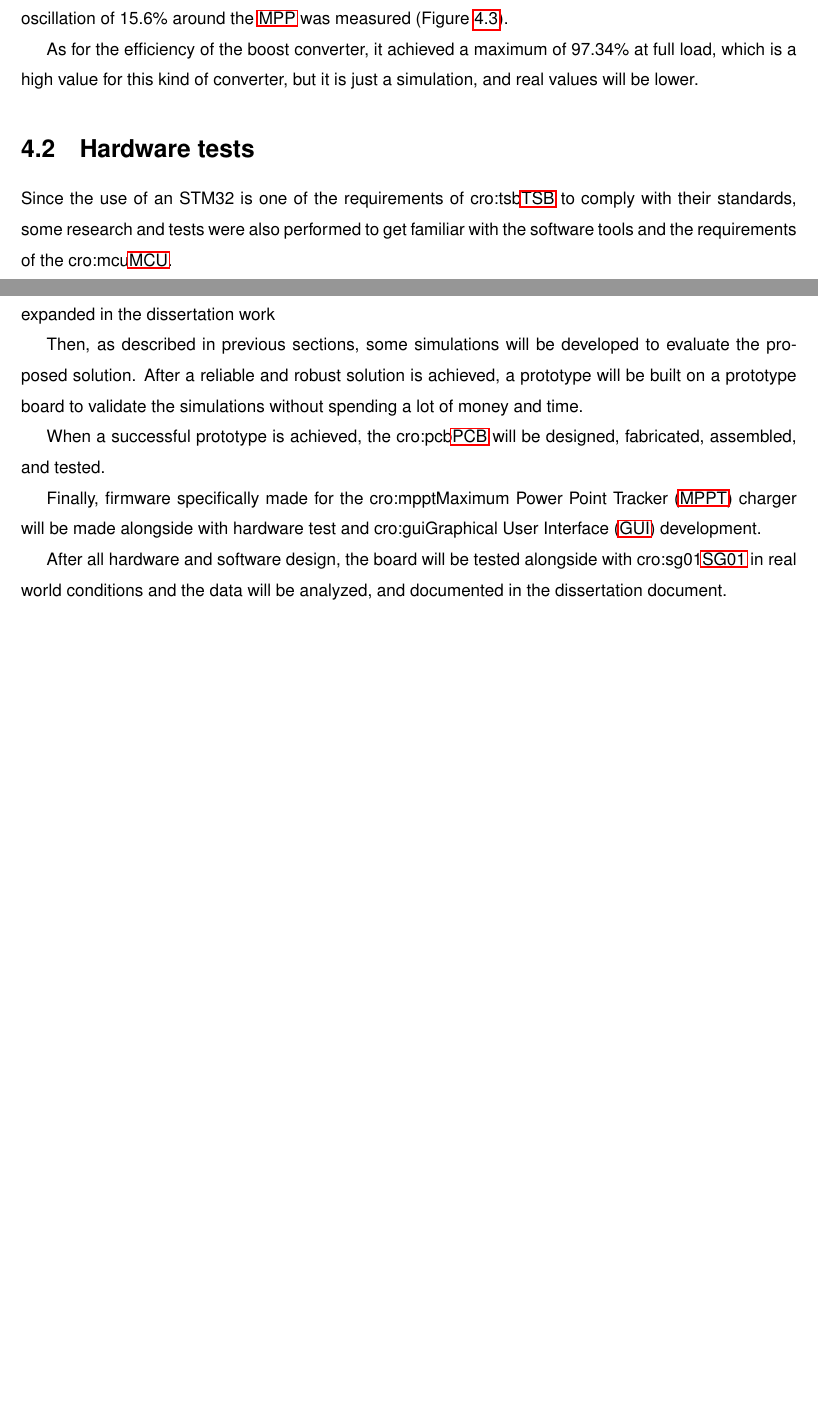
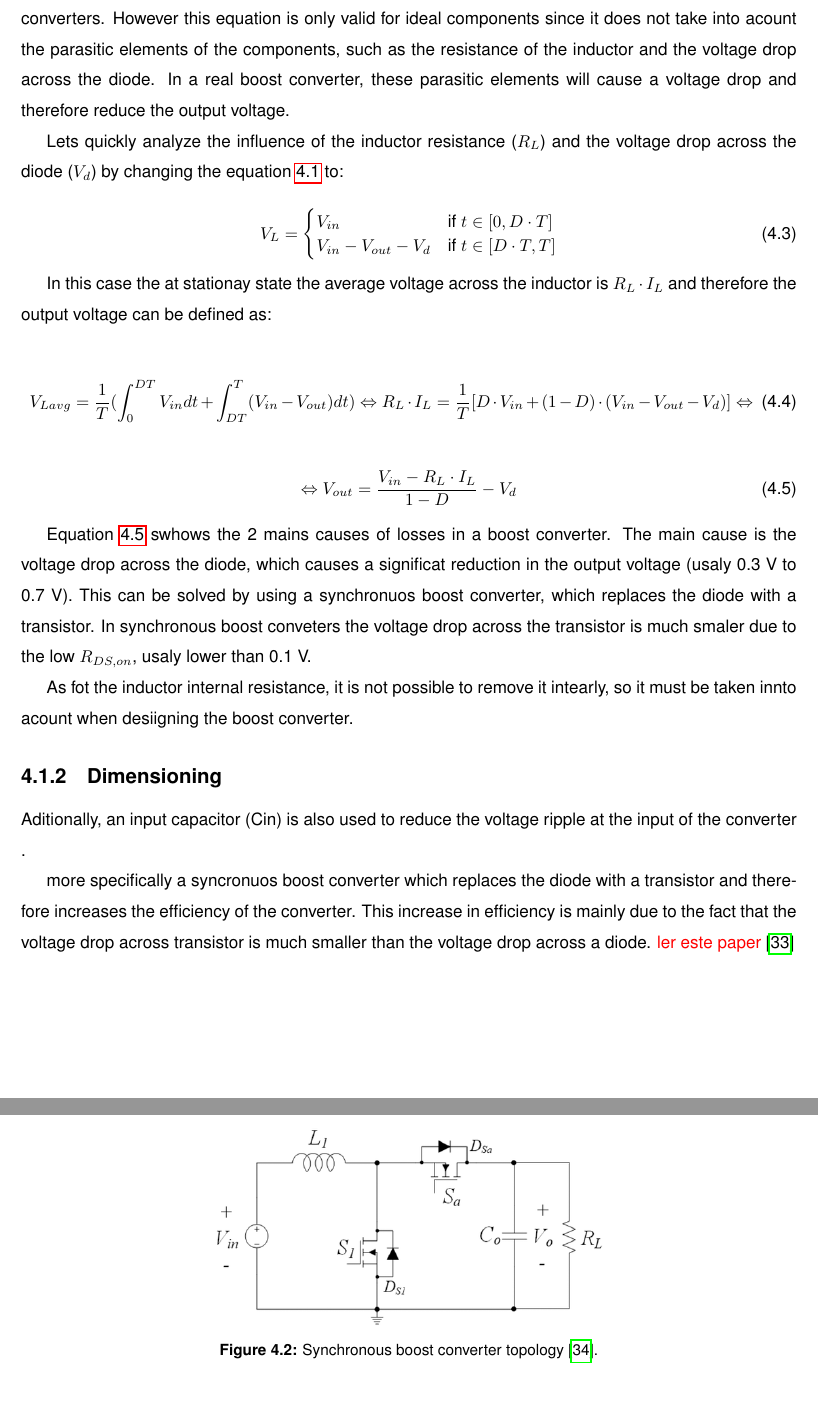
Before and after one commit to afodgc/TSB_MPPT_Thesis, a LaTeX thesis (Main_Document.tex, which reads Chapters/Implementation/Implementation.tex): two parts of pages 33 and 34 of 37 before the commit and two parts of pages 32 and 33 of 37 after it, joined at a grey line, cut at the place of the change, the shorter picture padded with empty space. Compiled offline with pdfLaTeX.

Commit message:
Boost converter operation principles

```diff
--- /dev/null
+++ b/Chapters/Implementation/Implementation.tex
@@ -0,0 +31,44 @@
+    V_{Lavg} = \frac{1}{T} (\int_{0}^{DT} V_{in} dt + \int_{DT}^{T} (V_{in} - V_{out}) dt) = 0 \Rightarrow V_{out} = \frac{V_{in}}{1-D}
+    \label{eq:duty}
+\end{equation}
+
+Equation \ref{eq:duty} is one of the most important equations in boost converter design, as it defines the relationship between the input voltage, output voltage and duty cycle. It is possible to see that as the duty cycle increases, the output voltage also increases, which is the main principle behind boost converters. However this equation is only valid for ideal components since it does not take into acount the parasitic elements of the components, such as the resistance of the inductor and the voltage drop across the diode. In a real boost converter, these parasitic elements will cause a voltage drop and therefore reduce the output voltage.
+
+Lets quickly analyze the influence of the inductor resistance ($R_L$) and the voltage drop across the diode ($V_d$) by changing the equation \ref{eq:vl} to:
+
+\begin{equation}
+    V_L = \begin{cases}
+    V_{in} & \text{if } t \in [0, D \cdot T] \\
+    V_{in} - V_{out} - V_d & \text{if } t \in [D \cdot T, T]
+  \end{cases}
+  \label{eq:vl2}
+\end{equation}
+
+In this case the at stationay state the average voltage across the inductor is $R_L \cdot I_L$ and therefore the output voltage can be defined as:
+
+\begin{equation}
+    V_{Lavg} = \frac{1}{T} (\int_{0}^{DT} V_{in} dt + \int_{DT}^{T} (V_{in} - V_{out}) dt) \Leftrightarrow R_L \cdot I_L = \frac{1}{T}[D \cdot  V_{in} + (1-D)\cdot(V_{in} - V_{out} -V_d)] \Leftrightarrow
+\end{equation}
+
+\begin{equation}
+    \Leftrightarrow V_{out} = \frac{V_{in} - R_L \cdot I_L}{1-D}-V_d
+    \label{eq:vout2}
+\end{equation}
+
+Equation \ref{eq:vout2} swhows the 2 mains causes of losses in a boost converter. The main cause is the voltage drop across the diode, which causes a significat reduction in the output voltage (usaly 0.3~V to 0.7~V). This can be solved by using a synchronuos boost converter, which replaces the diode with a transistor. In synchronous boost conveters the voltage drop across the transistor is much smaler due to the low $R_{DS,on}$, usaly lower than 0.1~V.
+
+As fot the inductor internal resistance, it is not possible to remove it intearly, so it must be taken innto acount when desiigning the boost converter.
+
+\subsection{Dimensioning}
+Aditionally, an input capacitor (Cin) is also used to reduce the voltage ripple at the input of the converter .
+
+more specifically a syncronuos boost converter which replaces the diode with a transistor and therefore increases the efficiency of the converter. This increase in efficiency is mainly due to the fact that the voltage drop across  transistor is much smaller than the voltage drop across a diode. \textcolor{red}{ler este paper} \cite{inproceedings}
+
+
+
+\begin{figure}[!h]
+    \centering
+    \includegraphics[width=0.5\textwidth]{Images/Implementation/Conventional-synchronous-boost-converter.png}
+    \caption{Synchronous boost converter topology \cite{lee_high-efficiency_2019}.}
+    \label{fig:sync_boost}
+\end{figure}
```
Also changed, not shown: Bibliography/Bibliography.bib (+20 -0 lines), Main_Document.tex (+9 -3 lines), Images/Implementation/Boost.png (added), Images/Implementation/Conventional-synchronous-boost-converter.png (added), Main_Document.bbl, Main_Document.pdf, Chapters/Implementation/Implementation.tex (30 more changed lines), 8 other files.
